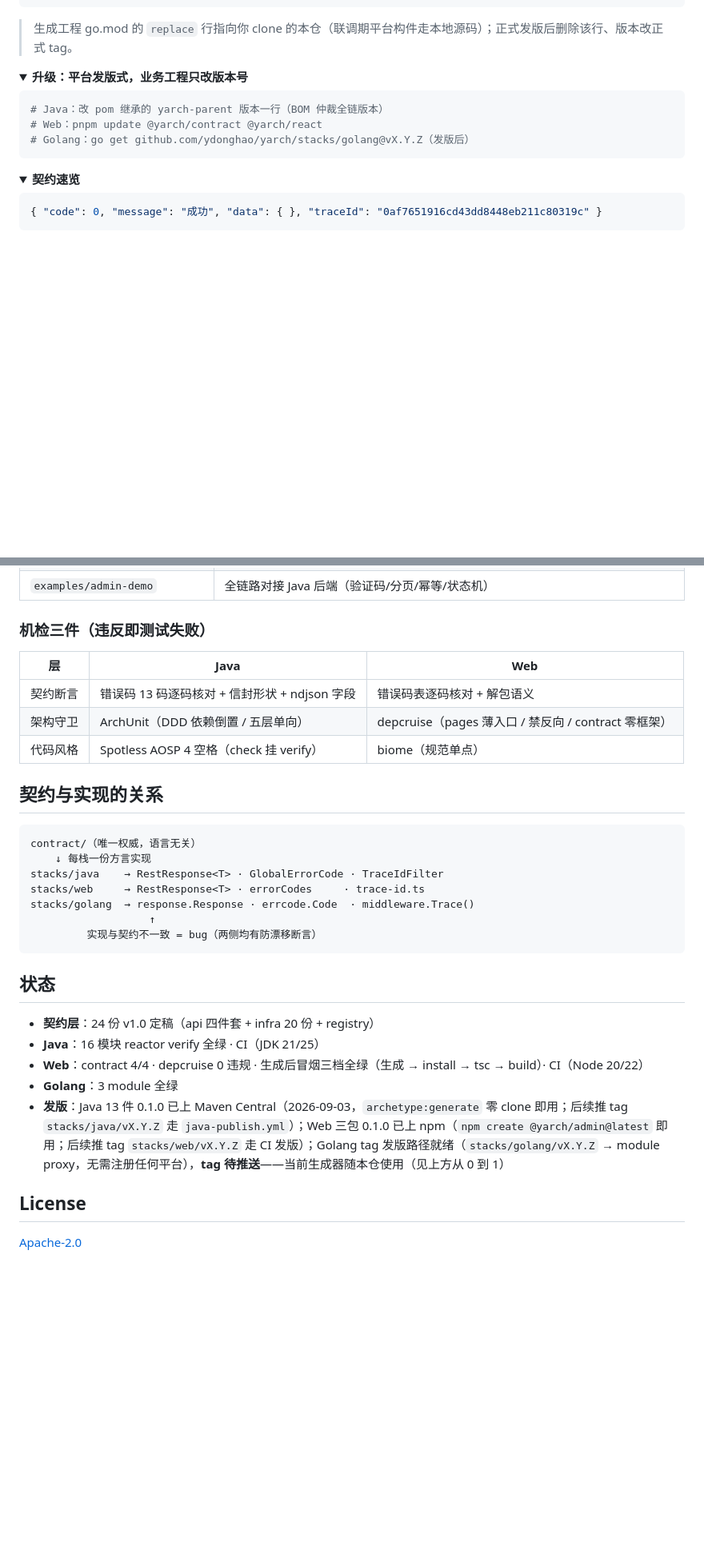
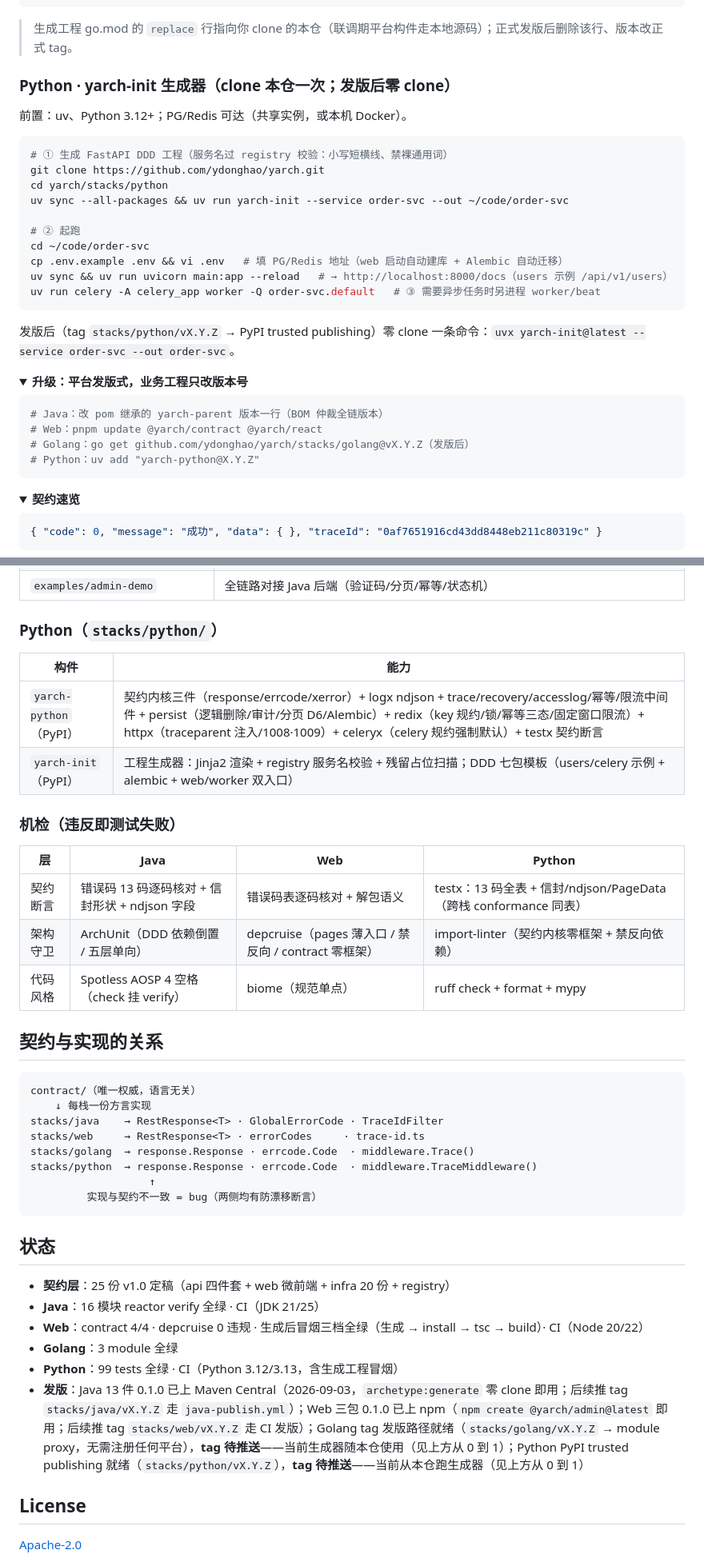
Before and after one commit to ydonghao/yarch, a Markdown page: README.md, 2 parts joined by grey strips. Shown at 80% size. Drawn GitHub-style; folded sections open; blank space fills up the shorter version.

Commit message:
docs: 根 README 同步 python 栈——CI 活徽章/四栈快速开始/构件与机检表/状态与结构图（25 规约）

````diff
--- a/README.md
+++ b/README.md
@@ -78,6 +80,25 @@ go mod tidy && go run .           # → http://localhost:8080
 
 > 生成工程 go.mod 的 `replace` 行指向你 clone 的本仓（联调期平台构件走本地源码）；正式发版后删除该行、版本改正式 tag。
 
+### Python · yarch-init 生成器（clone 本仓一次；发版后零 clone）
+
+前置：uv、Python 3.12+；PG/Redis 可达（共享实例，或本机 Docker）。
+
+```bash
+# ① 生成 FastAPI DDD 工程（服务名过 registry 校验：小写短横线、禁裸通用词）
+git clone https://github.com/ydonghao/yarch.git
+cd yarch/stacks/python
+uv sync --all-packages && uv run yarch-init --service order-svc --out ~/code/order-svc
+
+# ② 起跑
+cd ~/code/order-svc
+cp .env.example .env && vi .env   # 填 PG/Redis 地址（web 启动自动建库 + Alembic 自动迁移）
+uv sync && uv run uvicorn main:app --reload   # → http://localhost:8000/docs（users 示例 /api/v1/users）
+uv run celery -A celery_app worker -Q order-svc.default   # ③ 需要异步任务时另进程 worker/beat
+```
+
+发版后（tag `stacks/python/vX.Y.Z` → PyPI trusted publishing）零 clone 一条命令：`uvx yarch-init@latest --service order-svc --out order-svc`。
+
 <details>
 <summary><b>升级：平台发版式，业务工程只改版本号</b></summary>
 
@@ -85,6 +106,7 @@ go mod tidy && go run .           # → http://localhost:8080
 # Java：改 pom 继承的 yarch-parent 版本一行（BOM 仲裁全链版本）
 # Web：pnpm update @yarch/contract @yarch/react
 # Golang：go get github.com/ydonghao/yarch/stacks/golang@vX.Y.Z（发版后）
+# Python：uv add "yarch-python@X.Y.Z"
 ```
 </details>
 
@@ -171,13 +195,20 @@ yarch/
 | `create/templates/admin-arco` | Arco Design 档资产（字节系） |
 | `examples/admin-demo` | 全链路对接 Java 后端（验证码/分页/幂等/状态机） |
 
-### 机检三件（违反即测试失败）
+### Python（`stacks/python/`）
 
-| 层 | Java | Web |
-|---|---|---|
-| 契约断言 | 错误码 13 码逐码核对 + 信封形状 + ndjson 字段 | 错误码表逐码核对 + 解包语义 |
-| 架构守卫 | ArchUnit（DDD 依赖倒置 / 五层单向） | depcruise（pages 薄入口 / 禁反向 / contract 零框架） |
-| 代码风格 | Spotless AOSP 4 空格（check 挂 verify） | biome（规范单点） |
+| 构件 | 能力 |
+|---|---|
+| `yarch-python`（PyPI） | 契约内核三件（response/errcode/xerror）+ logx ndjson + trace/recovery/accesslog/幂等/限流中间件 + persist（逻辑删除/审计/分页 D6/Alembic）+ redix（key 规约/锁/幂等三态/固定窗口限流）+ httpx（traceparent 注入/1008·1009）+ celeryx（celery 规约强制默认）+ testx 契约断言 |
+| `yarch-init`（PyPI） | 工程生成器：Jinja2 渲染 + registry 服务名校验 + 残留占位扫描；DDD 七包模板（users/celery 示例 + alembic + web/worker 双入口） |
+
+### 机检（违反即测试失败）
+
+| 层 | Java | Web | Python |
+|---|---|---|---|
+| 契约断言 | 错误码 13 码逐码核对 + 信封形状 + ndjson 字段 | 错误码表逐码核对 + 解包语义 | testx：13 码全表 + 信封/ndjson/PageData（跨栈 conformance 同表） |
+| 架构守卫 | ArchUnit（DDD 依赖倒置 / 五层单向） | depcruise（pages 薄入口 / 禁反向 / contract 零框架） | import-linter（契约内核零框架 + 禁反向依赖） |
+| 代码风格 | Spotless AOSP 4 空格（check 挂 verify） | biome（规范单点） | ruff check + format + mypy |
 
 ## 契约与实现的关系
 
@@ -187,17 +218,19 @@ contract/（唯一权威，语言无关）
 stacks/java    → RestResponse<T> · GlobalErrorCode · TraceIdFilter
 stacks/web     → RestResponse<T> · errorCodes     · trace-id.ts
 stacks/golang  → response.Response · errcode.Code  · middleware.Trace()
+stacks/python  → response.Response · errcode.Code  · middleware.TraceMiddleware()
                    ↑
          实现与契约不一致 = bug（两侧均有防漂移断言）
 ```
 
 ## 状态
 
-- **契约层**：24 份 v1.0 定稿（api 四件套 + infra 20 份 + registry）
+- **契约层**：25 份 v1.0 定稿（api 四件套 + web 微前端 + infra 20 份 + registry）
 - **Java**：16 模块 reactor verify 全绿 · CI（JDK 21/25）
 - **Web**：contract 4/4 · depcruise 0 违规 · 生成后冒烟三档全绿（生成 → install → tsc → build）· CI（Node 20/22）
 - **Golang**：3 module 全绿
-- **发版**：Java 13 件 0.1.0 已上 Maven Central（2026-09-03，`archetype:generate` 零 clone 即用；后续推 tag `stacks/java/vX.Y.Z` 走 `java-publish.yml`）；Web 三包 0.1.0 已上 npm（`npm create @yarch/admin@latest` 即用；后续推 tag `stacks/web/vX.Y.Z` 走 CI 发版）；Golang tag 发版路径就绪（`stacks/golang/vX.Y.Z` → module proxy，无需注册任何平台），**tag 待推送**——当前生成器随本仓使用（见上方从 0 到 1）
+- **Python**：99 tests 全绿 · CI（Python 3.12/3.13，含生成工程冒烟）
+- **发版**：Java 13 件 0.1.0 已上 Maven Central（2026-09-03，`archetype:generate` 零 clone 即用；后续推 tag `stacks/java/vX.Y.Z` 走 `java-publish.yml`）；Web 三包 0.1.0 已上 npm（`npm create @yarch/admin@latest` 即用；后续推 tag `stacks/web/vX.Y.Z` 走 CI 发版）；Golang tag 发版路径就绪（`stacks/golang/vX.Y.Z` → module proxy，无需注册任何平台），**tag 待推送**——当前生成器随本仓使用（见上方从 0 到 1）；Python PyPI trusted publishing 就绪（`stacks/python/vX.Y.Z`），**tag 待推送**——当前从本仓跑生成器（见上方从 0 到 1）
 
 ## License
 
````
Also changed, not shown: other parts of README.md (+12 -8 lines).
